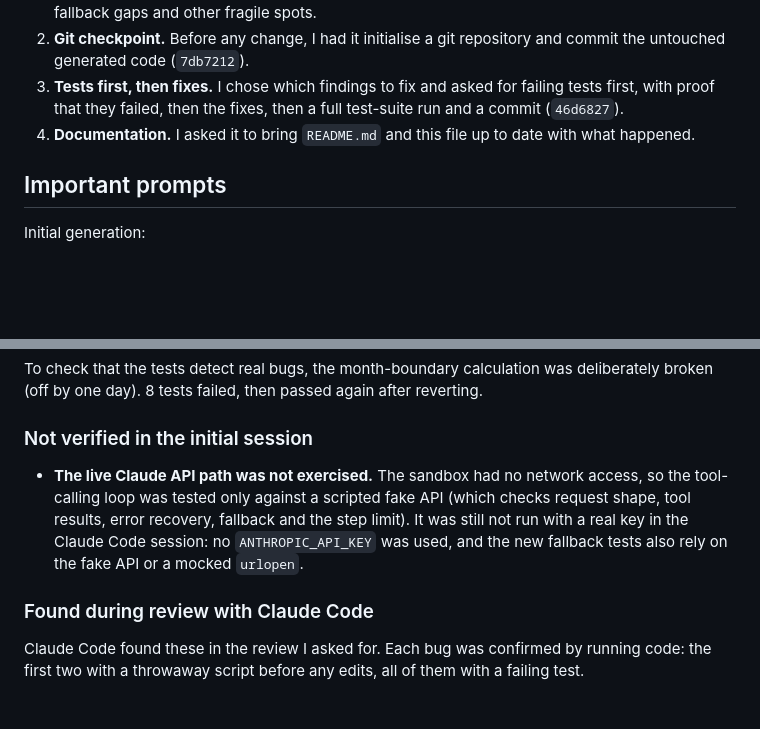
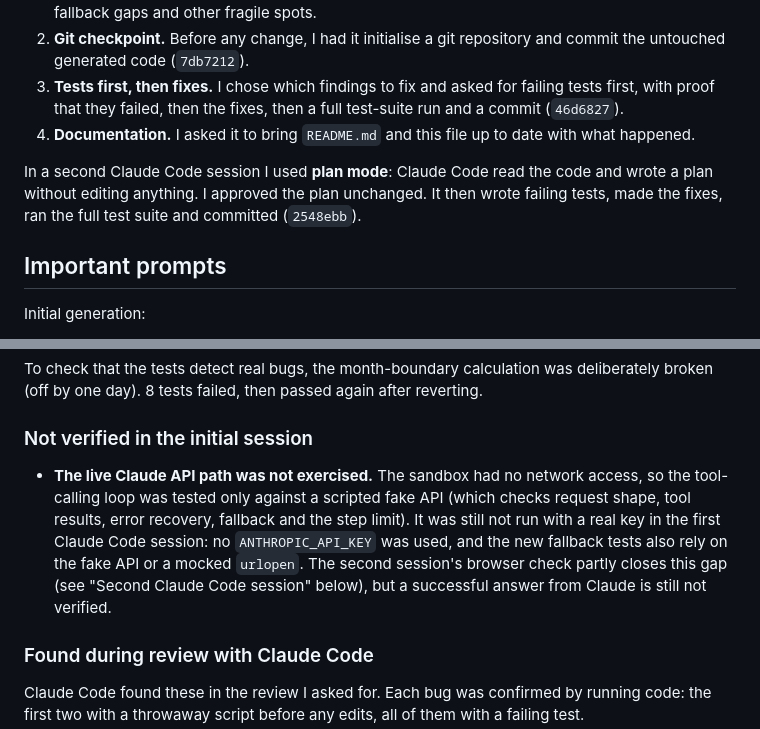
Before and after one commit to BarshaDas0812/expense-insights, a Markdown page: AI_USAGE.md, 2 parts joined by grey strips. Rendered like a GitHub page; blank space fills up the shorter version.

```diff
--- a/AI_USAGE.md
+++ b/AI_USAGE.md
@@ -15,6 +15,8 @@ I then worked with Claude Code in a single session, in four steps:
 2. **Git checkpoint.** Before any change, I had it initialise a git repository and commit the untouched generated code (`7db7212`).
 3. **Tests first, then fixes.** I chose which findings to fix and asked for failing tests first, with proof that they failed, then the fixes, then a full test-suite run and a commit (`46d6827`).
 4. **Documentation.** I asked it to bring `README.md` and this file up to date with what happened.
+
+In a second Claude Code session I used **plan mode**: Claude Code read the code and wrote a plan without editing anything. I approved the plan unchanged. It then wrote failing tests, made the fixes, ran the full test suite and committed (`2548ebb`).
 
 ## Important prompts
 
@@ -74,7 +90,7 @@ To check that the tests detect real bugs, the month-boundary calculation was del
 
 ### Not verified in the initial session
 
-- **The live Claude API path was not exercised.** The sandbox had no network access, so the tool-calling loop was tested only against a scripted fake API (which checks request shape, tool results, error recovery, fallback and the step limit). It was still not run with a real key in the Claude Code session: no `ANTHROPIC_API_KEY` was used, and the new fallback tests also rely on the fake API or a mocked `urlopen`.
+- **The live Claude API path was not exercised.** The sandbox had no network access, so the tool-calling loop was tested only against a scripted fake API (which checks request shape, tool results, error recovery, fallback and the step limit). It was still not run with a real key in the first Claude Code session: no `ANTHROPIC_API_KEY` was used, and the new fallback tests also rely on the fake API or a mocked `urlopen`. The second session's browser check partly closes this gap (see "Second Claude Code session" below), but a successful answer from Claude is still not verified.
 
 ### Found during review with Claude Code
 
```
Also changed, not shown: other parts of AI_USAGE.md (+31 -2 lines).
